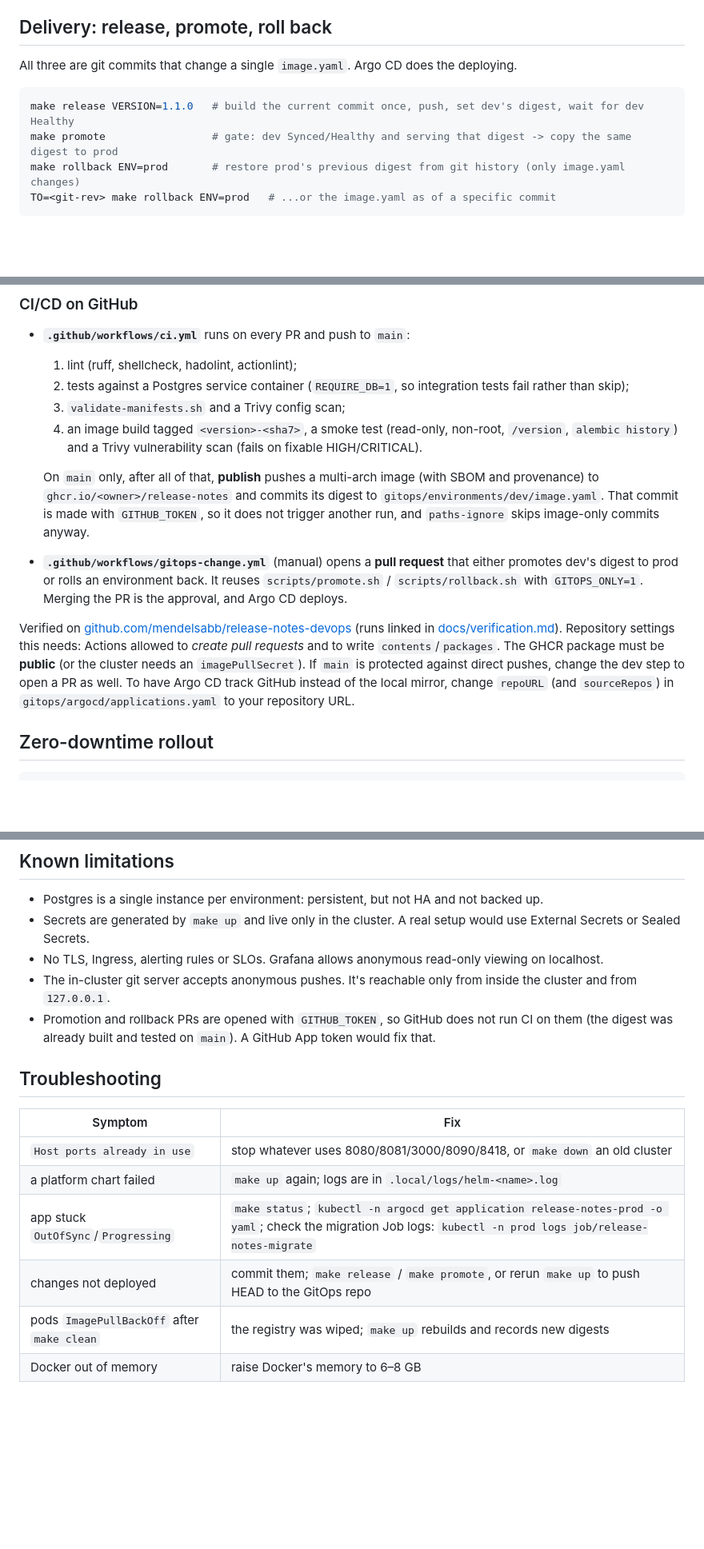
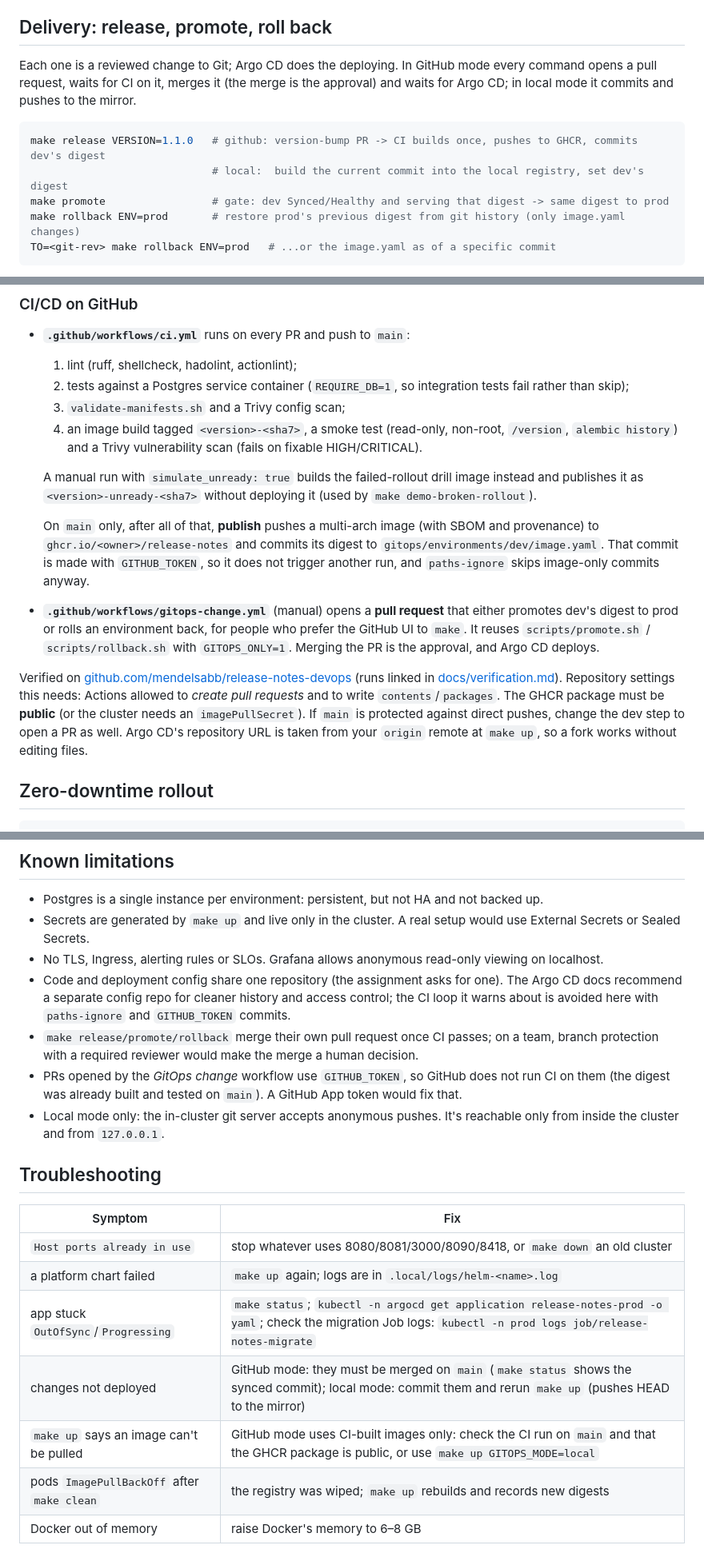
Before and after one commit to mendelsabb/release-notes-devops, a Markdown page: README.md, 3 parts joined by grey strips. Shown at 80% size. Drawn GitHub-style; blank space fills up the shorter version.

````diff
--- a/README.md
+++ b/README.md
@@ -144,11 +161,14 @@ make e2e        # against the running cluster: API, UI, Argo CD, Prometheus, Lok
 
 ## Delivery: release, promote, roll back
 
-All three are git commits that change a single `image.yaml`. Argo CD does the deploying.
+Each one is a reviewed change to Git; Argo CD does the deploying. In GitHub mode every command
+opens a pull request, waits for CI on it, merges it (the merge is the approval) and waits for Argo
+CD; in local mode it commits and pushes to the mirror.
 
 ```bash
-make release VERSION=1.1.0   # build the current commit once, push, set dev's digest, wait for dev Healthy
-make promote                 # gate: dev Synced/Healthy and serving that digest -> copy the same digest to prod
+make release VERSION=1.1.0   # github: version-bump PR -> CI builds once, pushes to GHCR, commits dev's digest
+                             # local:  build the current commit into the local registry, set dev's digest
+make promote                 # gate: dev Synced/Healthy and serving that digest -> same digest to prod
 make rollback ENV=prod       # restore prod's previous digest from git history (only image.yaml changes)
 TO=<git-rev> make rollback ENV=prod   # ...or the image.yaml as of a specific commit
 ```
@@ -167,20 +187,25 @@ schema. Data is never rolled back; that would be a restore from backup.
   4. an image build tagged `<version>-<sha7>`, a smoke test (read-only, non-root, `/version`,
      `alembic history`) and a Trivy vulnerability scan (fails on fixable HIGH/CRITICAL).
 
+  A manual run with `simulate_unready: true` builds the failed-rollout drill image instead and
+  publishes it as `<version>-unready-<sha7>` without deploying it (used by
+  `make demo-broken-rollout`).
+
   On `main` only, after all of that, **publish** pushes a multi-arch image (with SBOM and
   provenance) to `ghcr.io/<owner>/release-notes` and commits its digest to
   `gitops/environments/dev/image.yaml`. That commit is made with `GITHUB_TOKEN`, so it does not
   trigger another run, and `paths-ignore` skips image-only commits anyway.
 - **`.github/workflows/gitops-change.yml`** (manual) opens a **pull request** that either promotes
-  dev's digest to prod or rolls an environment back. It reuses `scripts/promote.sh` /
-  `scripts/rollback.sh` with `GITOPS_ONLY=1`. Merging the PR is the approval, and Argo CD deploys.
+  dev's digest to prod or rolls an environment back, for people who prefer the GitHub UI to
+  `make`. It reuses `scripts/promote.sh` / `scripts/rollback.sh` with `GITOPS_ONLY=1`. Merging the
+  PR is the approval, and Argo CD deploys.
 
 Verified on [github.com/mendelsabb/release-notes-devops](https://github.com/mendelsabb/release-notes-devops/actions)
 (runs linked in [docs/verification.md](docs/verification.md)). Repository settings this needs: Actions allowed to *create pull requests* and to write
 `contents`/`packages`. The GHCR package must be **public** (or the cluster needs an
 `imagePullSecret`). If `main` is protected against direct pushes, change the dev step to open a PR
-as well. To have Argo CD track GitHub instead of the local mirror, change `repoURL` (and
-`sourceRepos`) in `gitops/argocd/applications.yaml` to your repository URL.
+as well. Argo CD's repository URL is taken from your `origin` remote at `make up`, so a fork
+works without editing files.
 
 ## Zero-downtime rollout
 
@@ -283,10 +309,15 @@ make clean   # also removes the local registry container + its volume and the gi
 - Secrets are generated by `make up` and live only in the cluster. A real setup would use External
   Secrets or Sealed Secrets.
 - No TLS, Ingress, alerting rules or SLOs. Grafana allows anonymous read-only viewing on localhost.
-- The in-cluster git server accepts anonymous pushes. It's reachable only from inside the cluster and
-  from `127.0.0.1`.
-- Promotion and rollback PRs are opened with `GITHUB_TOKEN`, so GitHub does not run CI on them (the
-  digest was already built and tested on `main`). A GitHub App token would fix that.
+- Code and deployment config share one repository (the assignment asks for one). The Argo CD docs
+  recommend a separate config repo for cleaner history and access control; the CI loop it warns
+  about is avoided here with `paths-ignore` and `GITHUB_TOKEN` commits.
+- `make release/promote/rollback` merge their own pull request once CI passes; on a team, branch
+  protection with a required reviewer would make the merge a human decision.
+- PRs opened by the *GitOps change* workflow use `GITHUB_TOKEN`, so GitHub does not run CI on them
+  (the digest was already built and tested on `main`). A GitHub App token would fix that.
+- Local mode only: the in-cluster git server accepts anonymous pushes. It's reachable only from
+  inside the cluster and from `127.0.0.1`.
 
 ## Troubleshooting
 
@@ -295,6 +326,7 @@ make clean   # also removes the local registry container + its volume and the gi
 | `Host ports already in use` | stop whatever uses 8080/8081/3000/8090/8418, or `make down` an old cluster |
 | a platform chart failed | `make up` again; logs are in `.local/logs/helm-<name>.log` |
 | app stuck `OutOfSync`/`Progressing` | `make status`; `kubectl -n argocd get application release-notes-prod -o yaml`; check the migration Job logs: `kubectl -n prod logs job/release-notes-migrate` |
-| changes not deployed | commit them; `make release` / `make promote`, or rerun `make up` to push HEAD to the GitOps repo |
+| changes not deployed | GitHub mode: they must be merged on `main` (`make status` shows the synced commit); local mode: commit them and rerun `make up` (pushes HEAD to the mirror) |
+| `make up` says an image can't be pulled | GitHub mode uses CI-built images only: check the CI run on `main` and that the GHCR package is public, or use `make up GITOPS_MODE=local` |
 | pods `ImagePullBackOff` after `make clean` | the registry was wiped; `make up` rebuilds and records new digests |
 | Docker out of memory | raise Docker's memory to 6–8 GB |
````
Also changed, not shown: other parts of README.md (+45 -27 lines), DECISIONS.md (+11 -4 lines), docs/verification.md (+19 -2 lines).
